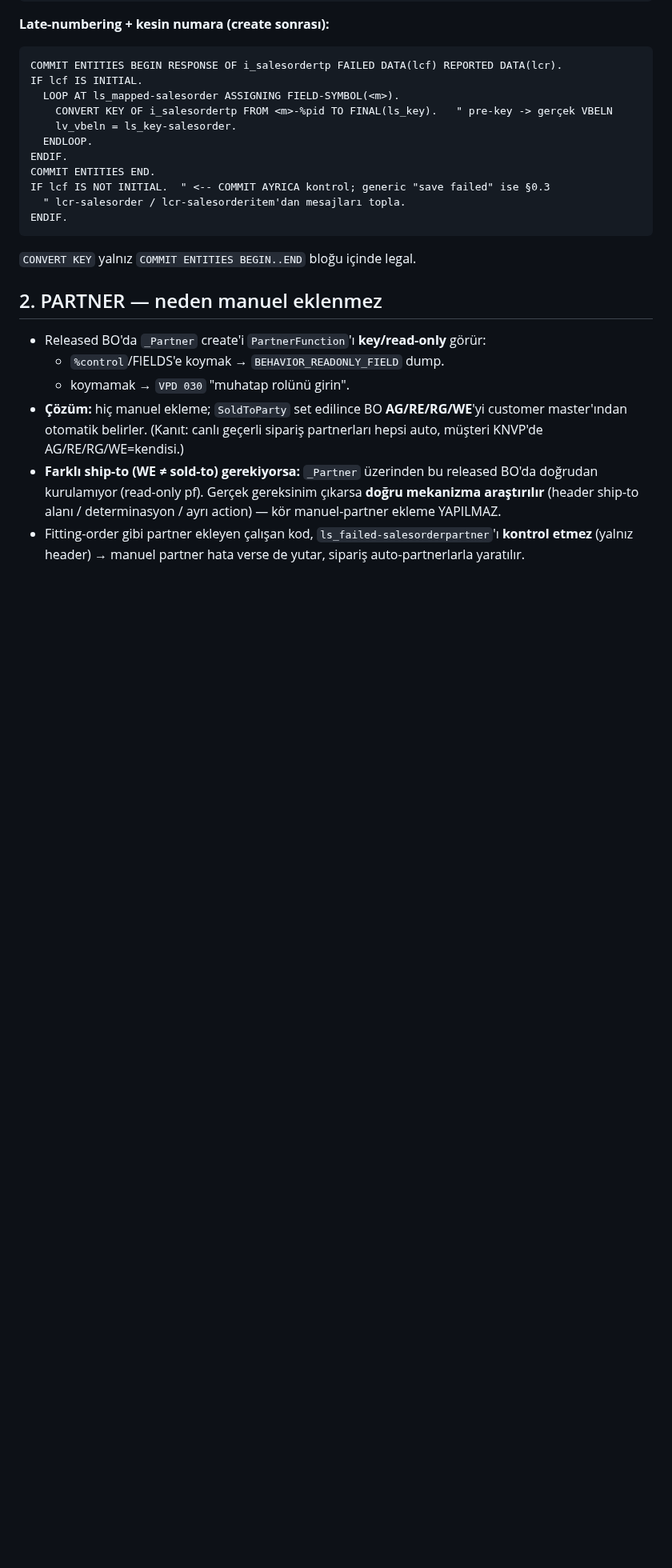
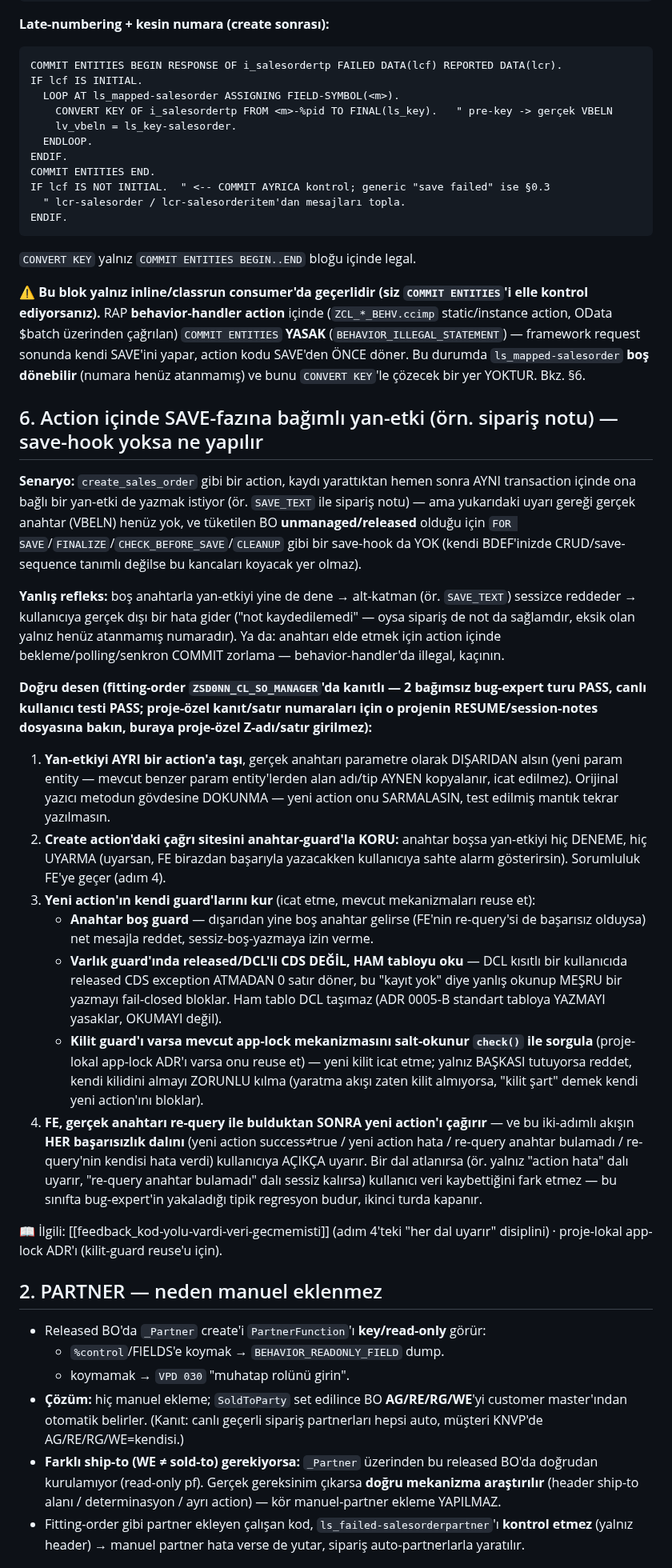
Before and after one commit to ix-works/DEV_CORE, a Markdown page: playbook/howto-rap-eml-sales-order-create-update.md, the part around the change. Shown at 80% size. Rendered like a GitHub page; blank space fills up the shorter version.

Commit message:
docs(playbook): RAP action icinde save-fazina bagimli yan-etki icin desen ekle (#187)
Released/unmanaged bir BO'yu (I_SalesOrderTP gibi) tuketen behavior-handler action'da
COMMIT ENTITIES yasak oldugu icin, geC-numaralandirmali bir create sonrasi anahtara
bagli bir yan-etkiyi (Ör. not/metin kaydi) AYNI action icinde guvenle yazmanin yolu yok
— framework kendi SAVE'ini action donduktan SONRA yapiyor, ve save-hook (FOR SAVE/
FINALIZE/CHECK_BEFORE_SAVE/CLEANUP) de yok (unmanaged BDEF).

fitting-order modulunde canitlanmis (2 bagimsiz bug-expert turu PASS, canli kullanici
testi PASS) 4 adimli desen eklendi: yan-etkiyi ayri actiona tasi + anahtar-guard'li
cagri sitesi + guard'lari mevcut mekanizmalari reuse ederek kur (varlik guard'i ham
tablodan, DCL'li released CDS degil; kilit guard'i mevcut app-lock'u salt-okunur
sorgulayarak) + FE'nin iki-adimli akisin HER basarisizlik dalini uyarmasi.

Mevcut §1 Late-numbering bolumune de bir uyari eklendi: CONVERT KEY deseni yalniz
inline/classrun consumer'da gecerli, behavior-handler action'da degil.


Claude-Session: https://claude.ai/code/session_0153J8t1jDN96LBG7FJAguTx

Co-authored-by: D_OYILMAZ <oyilmaz@trakyaholding.com.tr>
Co-authored-by: Claude Sonnet 5 <noreply@anthropic.com>

````diff
--- a/playbook/howto-rap-eml-sales-order-create-update.md
+++ b/playbook/howto-rap-eml-sales-order-create-update.md
@@ -68,6 +68,57 @@ IF lcf IS NOT INITIAL.  " <-- COMMIT AYRICA kontrol; generic "save failed" ise
 ENDIF.
 ```
 `CONVERT KEY` yalnız `COMMIT ENTITIES BEGIN..END` bloğu içinde legal.
+
+⚠ **Bu blok yalnız inline/classrun consumer'da geçerlidir (siz `COMMIT ENTITIES`'i elle kontrol
+ediyorsanız).** RAP **behavior-handler action** içinde (`ZCL_*_BEHV.ccimp` static/instance action,
+OData $batch üzerinden çağrılan) `COMMIT ENTITIES` **YASAK** (`BEHAVIOR_ILLEGAL_STATEMENT`) — framework
+request sonunda kendi SAVE'ini yapar, action kodu SAVE'den ÖNCE döner. Bu durumda `ls_mapped-salesorder`
+**boş dönebilir** (numara henüz atanmamış) ve bunu `CONVERT KEY`'le çözecek bir yer YOKTUR. Bkz. §6.
+
+## 6. Action içinde SAVE-fazına bağımlı yan-etki (örn. sipariş notu) — save-hook yoksa ne yapılır
+
+**Senaryo:** `create_sales_order` gibi bir action, kaydı yarattıktan hemen sonra AYNI transaction
+içinde ona bağlı bir yan-etki de yazmak istiyor (ör. `SAVE_TEXT` ile sipariş notu) — ama yukarıdaki
+uyarı gereği gerçek anahtar (VBELN) henüz yok, ve tüketilen BO **unmanaged/released** olduğu için
+`FOR SAVE`/`FINALIZE`/`CHECK_BEFORE_SAVE`/`CLEANUP` gibi bir save-hook da YOK (kendi BDEF'inizde
+CRUD/save-sequence tanımlı değilse bu kancaları koyacak yer olmaz).
+
+**Yanlış refleks:** boş anahtarla yan-etkiyi yine de dene → alt-katman (ör. `SAVE_TEXT`) sessizce
+reddeder → kullanıcıya gerçek dışı bir hata gider ("not kaydedilemedi" — oysa sipariş de not da
+sağlamdır, eksik olan yalnız henüz atanmamış numaradır). Ya da: anahtarı elde etmek için action
+içinde bekleme/polling/senkron COMMIT zorlama — behavior-handler'da illegal, kaçının.
+
+**Doğru desen (fitting-order `ZSD0NN_CL_SO_MANAGER`'da kanıtlı — 2 bağımsız bug-expert turu PASS,
+canlı kullanıcı testi PASS; proje-özel kanıt/satır numaraları için o projenin RESUME/session-notes
+dosyasına bakın, buraya proje-özel Z-adı/satır girilmez):**
+
+1. **Yan-etkiyi AYRI bir action'a taşı**, gerçek anahtarı parametre olarak DIŞARIDAN alsın (yeni
+   param entity — mevcut benzer param entity'lerden alan adı/tip AYNEN kopyalanır, icat edilmez).
+   Orijinal yazıcı metodun gövdesine DOKUNMA — yeni action onu SARMALASIN, test edilmiş mantık
+   tekrar yazılmasın.
+2. **Create action'daki çağrı sitesini anahtar-guard'la KORU:** anahtar boşsa yan-etkiyi hiç
+   DENEME, hiç UYARMA (uyarsan, FE birazdan başarıyla yazacakken kullanıcıya sahte alarm
+   gösterirsin). Sorumluluk FE'ye geçer (adım 4).
+3. **Yeni action'ın kendi guard'larını kur** (icat etme, mevcut mekanizmaları reuse et):
+   - **Anahtar boş guard** — dışarıdan yine boş anahtar gelirse (FE'nin re-query'si de başarısız
+     olduysa) net mesajla reddet, sessiz-boş-yazmaya izin verme.
+   - **Varlık guard'ında released/DCL'li CDS DEĞİL, HAM tabloyu oku** — DCL kısıtlı bir
+     kullanıcıda released CDS exception ATMADAN 0 satır döner, bu "kayıt yok" diye yanlış okunup
+     MEŞRU bir yazmayı fail-closed bloklar. Ham tablo DCL taşımaz (ADR 0005-B standart tabloya
+     YAZMAYI yasaklar, OKUMAYI değil).
+   - **Kilit guard'ı varsa mevcut app-lock mekanizmasını salt-okunur `check()` ile sorgula**
+     (proje-lokal app-lock ADR'ı varsa onu reuse et) — yeni kilit icat etme; yalnız BAŞKASI
+     tutuyorsa reddet, kendi kilidini almayı ZORUNLU kılma (yaratma akışı zaten kilit almıyorsa,
+     "kilit şart" demek kendi yeni action'ını bloklar).
+4. **FE, gerçek anahtarı re-query ile bulduktan SONRA yeni action'ı çağırır** — ve bu iki-adımlı
+   akışın **HER başarısızlık dalını** (yeni action success≠true / yeni action hata / re-query
+   anahtar bulamadı / re-query'nin kendisi hata verdi) kullanıcıya AÇIKÇA uyarır. Bir dal
+   atlanırsa (ör. yalnız "action hata" dalı uyarır, "re-query anahtar bulamadı" dalı sessiz
+   kalırsa) kullanıcı veri kaybettiğini fark etmez — bu sınıfta bug-expert'in yakaladığı tipik
+   regresyon budur, ikinci turda kapanır.
+
+📖 İlgili: [[feedback_kod-yolu-vardi-veri-gecmemisti]] (adım 4'teki "her dal uyarır" disiplini) ·
+proje-lokal app-lock ADR'ı (kilit-guard reuse'u için).
 
 ## 2. PARTNER — neden manuel eklenmez
 
````
